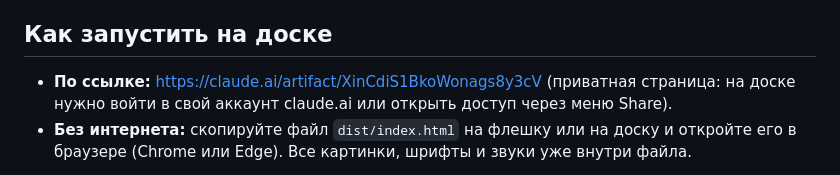
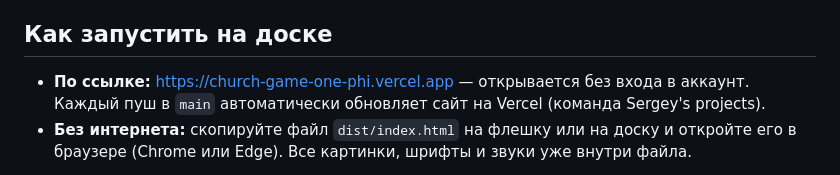
Before and after one commit to ashseryoja/church-game, a Markdown page: README.md, the part around the change. Rendered like a GitHub page.

Commit message:
Point the README at the Vercel deployment
Co-Authored-By: Claude Opus 5.5 <noreply@anthropic.com>

```diff
--- a/README.md
+++ b/README.md
@@ -5,7 +5,7 @@
 
 ## Как запустить на доске
 
-- **По ссылке:** https://claude.ai/artifact/XinCdiS1BkoWonags8y3cV (приватная страница: на доске нужно войти в свой аккаунт claude.ai или открыть доступ через меню Share).
+- **По ссылке:** https://church-game-one-phi.vercel.app — открывается без входа в аккаунт. Каждый пуш в `main` автоматически обновляет сайт на Vercel (команда Sergey's projects).
 - **Без интернета:** скопируйте файл `dist/index.html` на флешку или на доску и откройте его в браузере (Chrome или Edge). Все картинки, шрифты и звуки уже внутри файла.
 
 После нажатия «Սկսել խաղը» браузер переходит в полноэкранный режим. Кнопка с квадратиком в шапке включает и выключает его.
```
